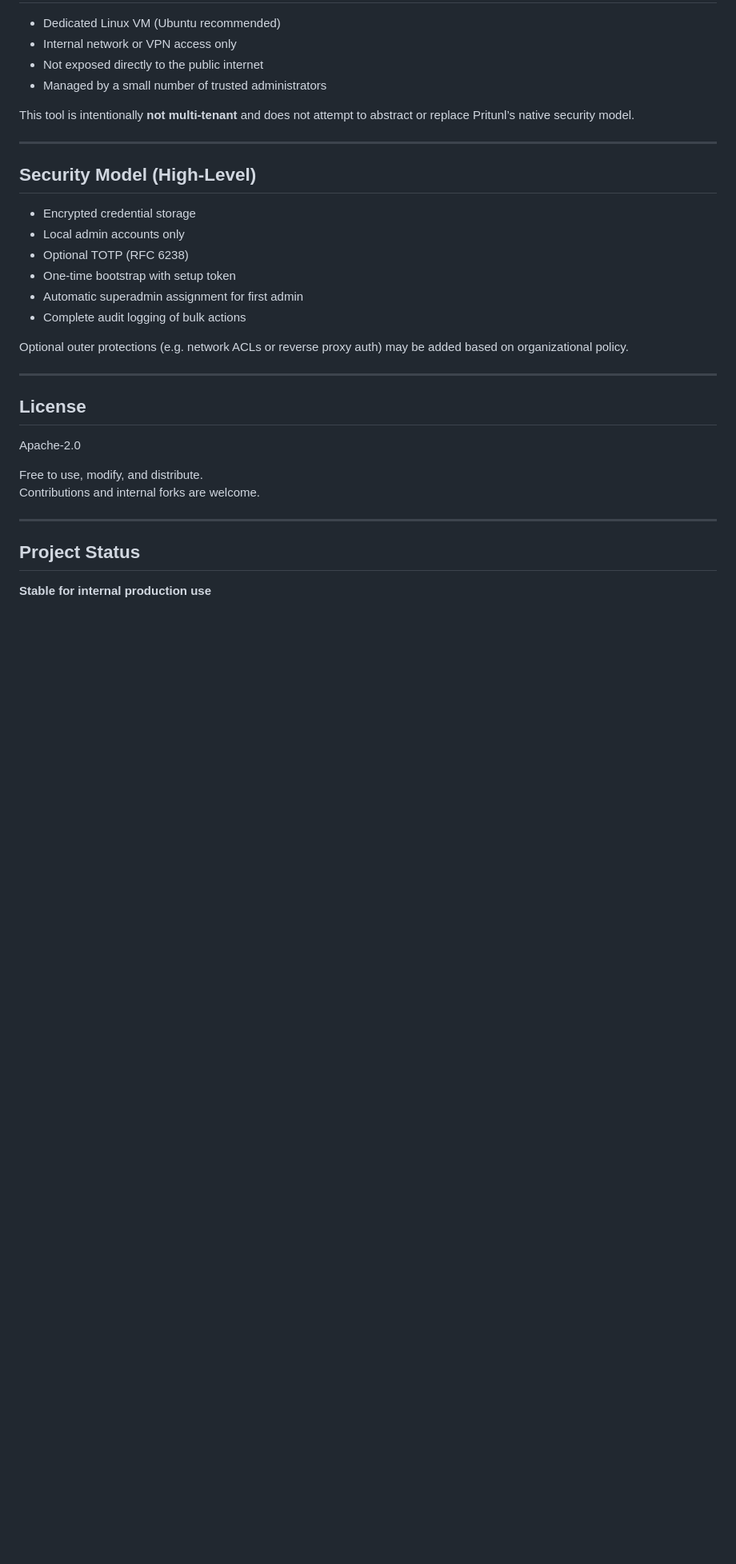
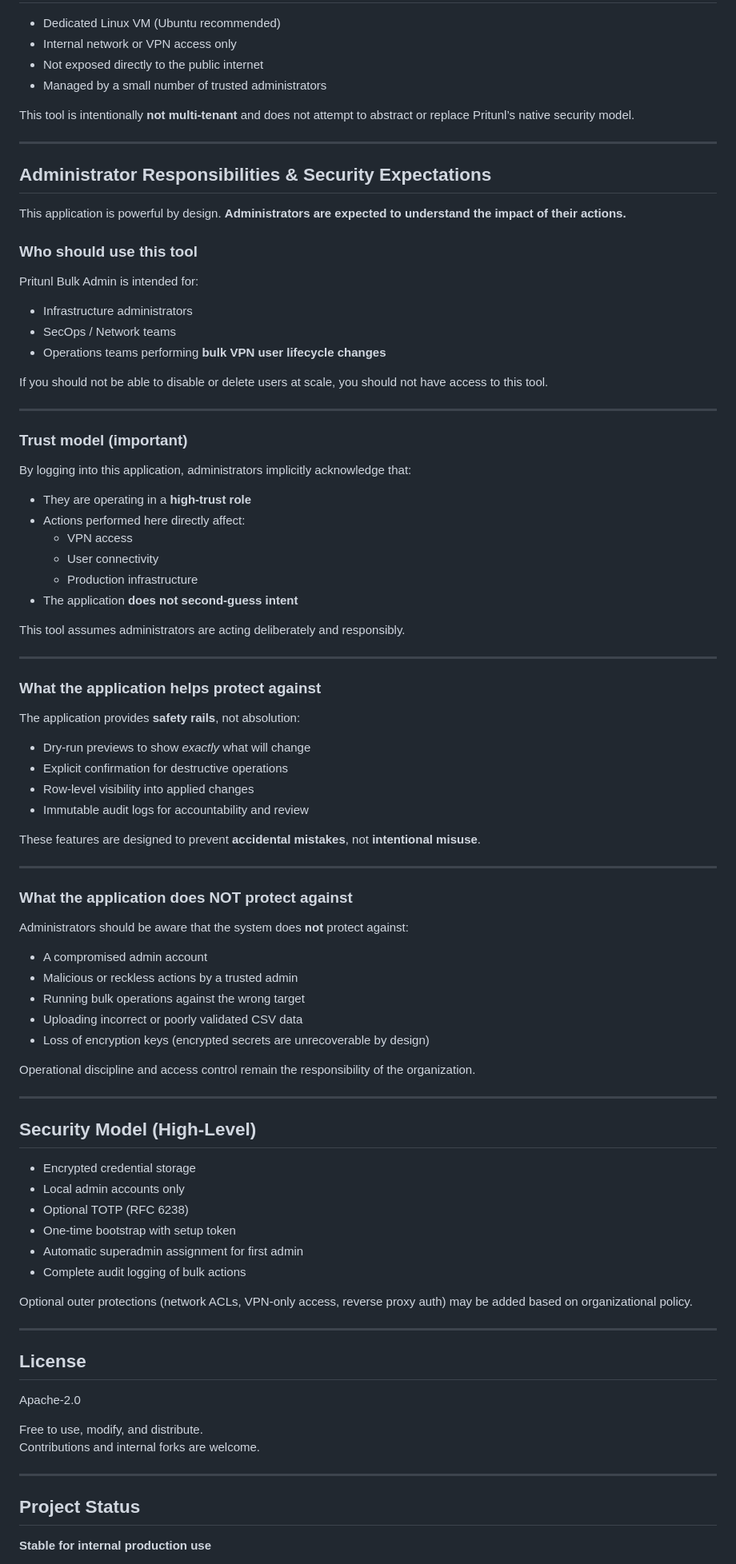
Before and after one commit to SDenbow/pritunl-bulk-admin, a Markdown page: README.md, the part around one of its changes. Shown at 80% size. Rendered like a GitHub page; blank space fills up the shorter version.

```diff
--- a/README.md
+++ b/README.md
@@ -107,6 +108,64 @@ This tool is intentionally **not multi-tenant** and does not attempt to abstract
 
 ---
 
+## Administrator Responsibilities & Security Expectations
+
+This application is powerful by design. **Administrators are expected to understand the impact of their actions.**
+
+### Who should use this tool
+
+Pritunl Bulk Admin is intended for:
+
+- Infrastructure administrators
+- SecOps / Network teams
+- Operations teams performing **bulk VPN user lifecycle changes**
+
+If you should not be able to disable or delete users at scale, you should not have access to this tool.
+
+---
+
+### Trust model (important)
+
+By logging into this application, administrators implicitly acknowledge that:
+
+- They are operating in a **high-trust role**
+- Actions performed here directly affect:
+  - VPN access
+  - User connectivity
+  - Production infrastructure
+- The application **does not second-guess intent**
+
+This tool assumes administrators are acting deliberately and responsibly.
+
+---
+
+### What the application helps protect against
+
+The application provides **safety rails**, not absolution:
+
+- Dry-run previews to show *exactly* what will change
+- Explicit confirmation for destructive operations
+- Row-level visibility into applied changes
+- Immutable audit logs for accountability and review
+
+These features are designed to prevent **accidental mistakes**, not **intentional misuse**.
+
+---
+
+### What the application does NOT protect against
+
+Administrators should be aware that the system does **not** protect against:
+
+- A compromised admin account
+- Malicious or reckless actions by a trusted admin
+- Running bulk operations against the wrong target
+- Uploading incorrect or poorly validated CSV data
+- Loss of encryption keys (encrypted secrets are unrecoverable by design)
+
+Operational discipline and access control remain the responsibility of the organization.
+
+---
+
 ## Security Model (High-Level)
 
 - Encrypted credential storage
@@ -116,7 +175,7 @@ This tool is intentionally **not multi-tenant** and does not attempt to abstract
 - Automatic superadmin assignment for first admin
 - Complete audit logging of bulk actions
 
-Optional outer protections (e.g. network ACLs or reverse proxy auth) may be added based on organizational policy.
+Optional outer protections (network ACLs, VPN-only access, reverse proxy auth) may be added based on organizational policy.
 
 ---
 
```
Also changed, not shown: other parts of README.md (+6 -5 lines).
